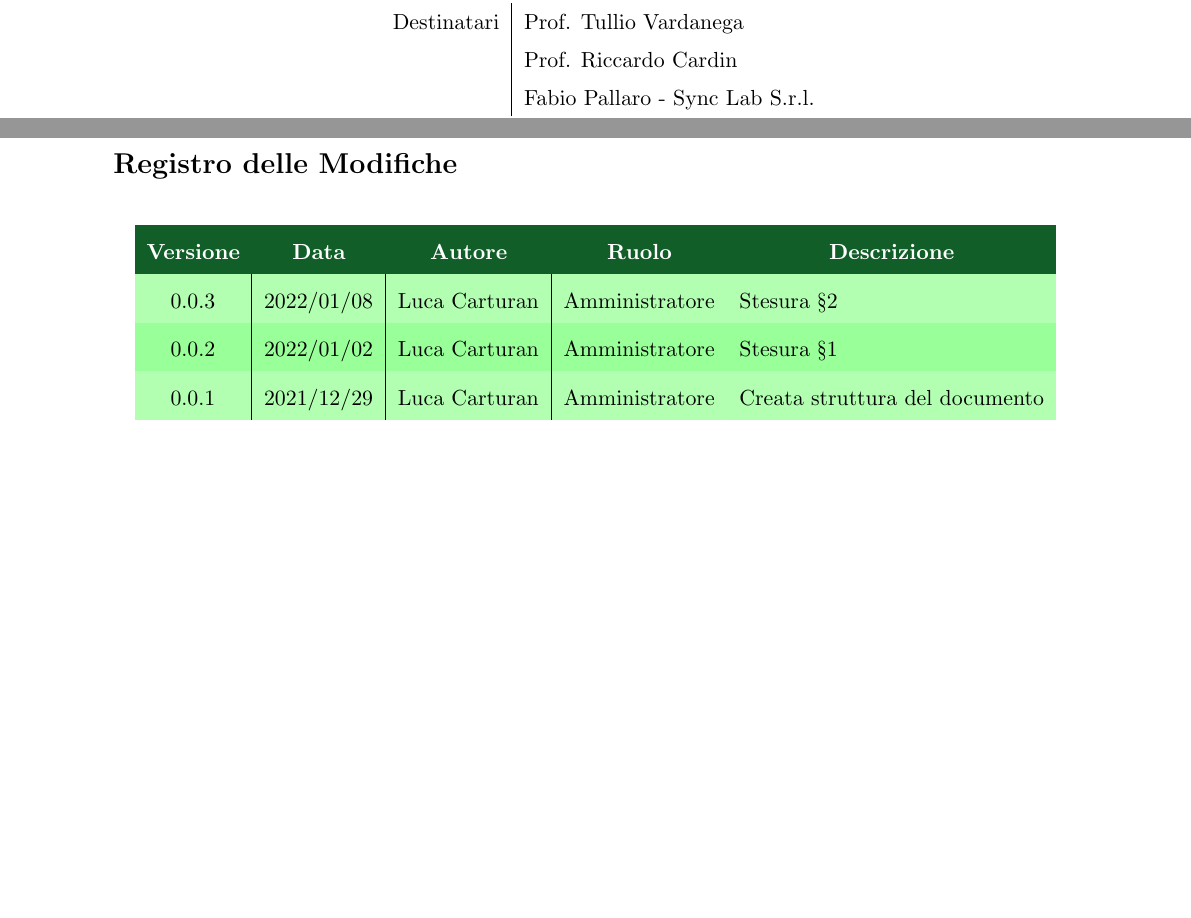
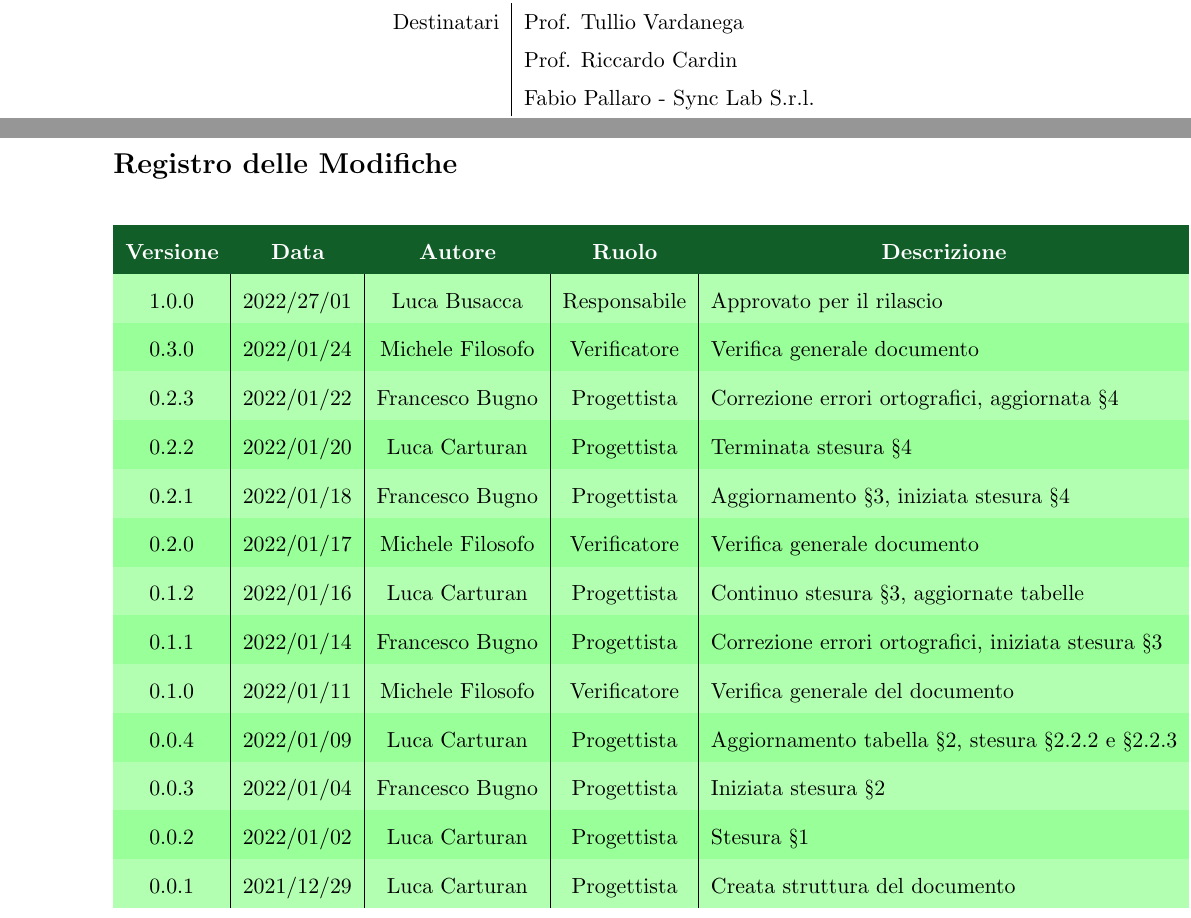
Before and after one commit to Yakuzaishi-SWE/docs, a LaTeX document (src/piano_di_qualifica/piano_di_qualifica.tex, which reads src/piano_di_qualifica/contenuto/changelog.tex): two parts of pages 1 and 2 of 15, joined at a grey line, cut so that both start at the same text, the shorter picture padded with empty space. Compiled offline with pdfLaTeX.

Commit message:
Update changelog

```diff
--- a/src/piano_di_qualifica/contenuto/changelog.tex
+++ b/src/piano_di_qualifica/contenuto/changelog.tex
@@ -12,8 +12,18 @@
 		\multicolumn{1}{c}{\color[HTML]{FFFFFF} \textbf{Ruolo}} &
 		\multicolumn{1}{c}{\color[HTML]{FFFFFF} \textbf{Descrizione}} \\
 		\endhead
-		0.0.3 & 2022/01/08 & Luca Carturan & Amministratore & Stesura §\ref{section:qualita_processo}\\
-		0.0.2 & 2022/01/02 & Luca Carturan & Amministratore & Stesura §\ref{section:introduzione}\\
-		0.0.1 & 2021/12/29 & Luca Carturan & Amministratore & Creata struttura del documento
+		1.0.0 & 2022/27/01 & Luca Busacca & Responsabile & Approvato per il rilascio\\
+		0.3.0 & 2022/01/24 & Michele Filosofo & Verificatore & Verifica generale documento\\
+		0.2.3 & 2022/01/22 & Francesco Bugno & Progettista & Correzione errori ortografici, aggiornata §\ref{section:specifica_test}\\
+		0.2.2 & 2022/01/20 & Luca Carturan & Progettista & Terminata stesura §\ref{section:specifica_test}\\
+		0.2.1 & 2022/01/18 & Francesco Bugno & Progettista & Aggiornamento §\ref{section:qualita_prodotto}, iniziata stesura §\ref{section:specifica_test}\\
+		0.2.0 & 2022/01/17 & Michele Filosofo & Verificatore & Verifica generale documento\\
+		0.1.2 & 2022/01/16 & Luca Carturan & Progettista & Continuo stesura §\ref{section:qualita_prodotto}, aggiornate tabelle\\
+		0.1.1 & 2022/01/14 & Francesco Bugno & Progettista & Correzione errori ortografici, iniziata stesura §\ref{section:qualita_prodotto}\\
+		0.1.0 & 2022/01/11 & Michele Filosofo & Verificatore & Verifica generale del documento\\
+		0.0.4 & 2022/01/09 & Luca Carturan & Progettista & Aggiornamento tabella §\ref{section:qualita_processo}, stesura §\ref{sssec:metriche_processi_supporto} e §\ref{sssec:metriche_processi_organizzativi}\\
+		0.0.3 & 2022/01/04 & Francesco Bugno & Progettista & Iniziata stesura §\ref{section:qualita_processo}\\
+		0.0.2 & 2022/01/02 & Luca Carturan & Progettista & Stesura §\ref{section:introduzione}\\
+		0.0.1 & 2021/12/29 & Luca Carturan & Progettista & Creata struttura del documento
 	\end{longtable}
 \end{center}
```
Also changed, not shown: src/piano_di_qualifica/piano_di_qualifica.tex (+3 -3 lines), src/piano_di_qualifica/sezioni/qualita_di_processo.tex (+2 -2 lines).
